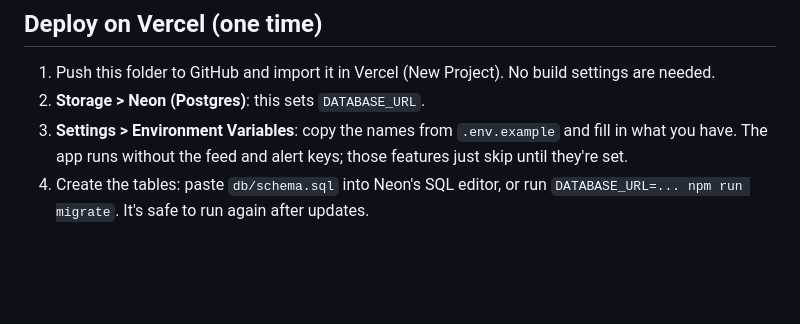
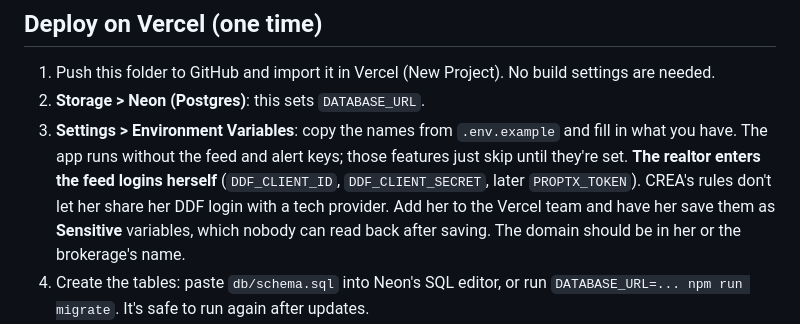
Before and after one commit to arwan-maker/leadgen, a Markdown page: README.md, the part around the change. Rendered like a GitHub page; blank space fills up the shorter version.

Commit message:
README: realtor enters feed logins as Vercel sensitive variables
Co-Authored-By: Claude Opus 5.5 (1M context) <noreply@anthropic.com>
Claude-Session: https://claude.ai/code/session_01H7JMmwqnSsyLgY4DYXEsif

```diff
--- a/README.md
+++ b/README.md
@@ -16,6 +16,7 @@ Rules followed: CREA DDF display and data rules (see `../paperwork/3-rules-the-a
 1. Push this folder to GitHub and import it in Vercel (New Project). No build settings are needed.
 2. **Storage > Neon (Postgres)**: this sets `DATABASE_URL`.
 3. **Settings > Environment Variables**: copy the names from `.env.example` and fill in what you have. The app runs without the feed and alert keys; those features just skip until they're set.
+   **The realtor enters the feed logins herself** (`DDF_CLIENT_ID`, `DDF_CLIENT_SECRET`, later `PROPTX_TOKEN`). CREA's rules don't let her share her DDF login with a tech provider. Add her to the Vercel team and have her save them as **Sensitive** variables, which nobody can read back after saving. The domain should be in her or the brokerage's name.
 4. Create the tables: paste `db/schema.sql` into Neon's SQL editor, or run `DATABASE_URL=... npm run migrate`. It's safe to run again after updates.
 5. Redeploy. Open `/admin.html`, sign in with `ADMIN_TOKEN`, and add the realtor under **Sellers** (email, mobile number).
 6. The hourly cron needs a Vercel Pro plan. To run a sync right away: `curl -H "Authorization: Bearer $CRON_SECRET" https://YOUR-APP/api/cron/sync-listings?full=1`, then check the `sync_runs` table shows `fetched` above 0.
```
